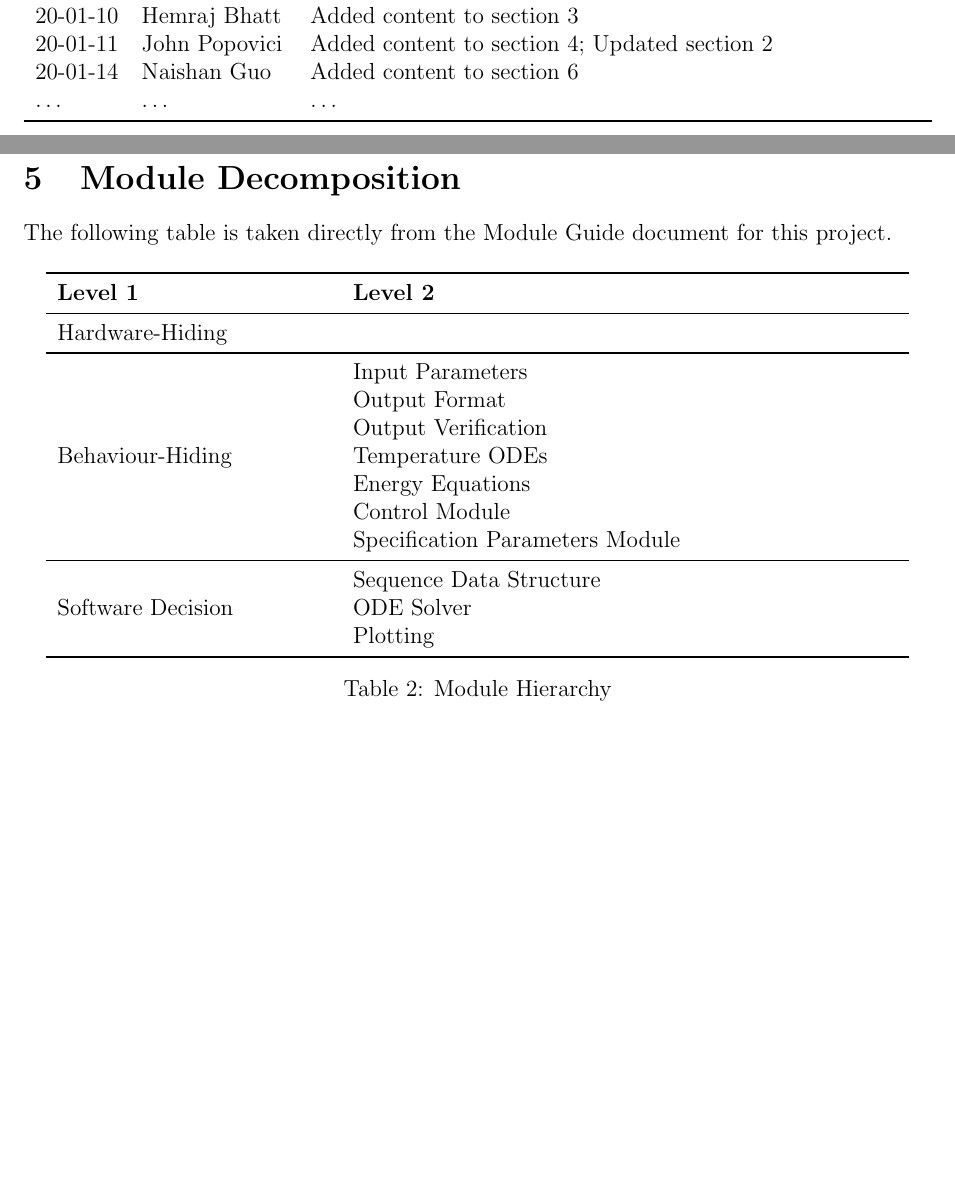
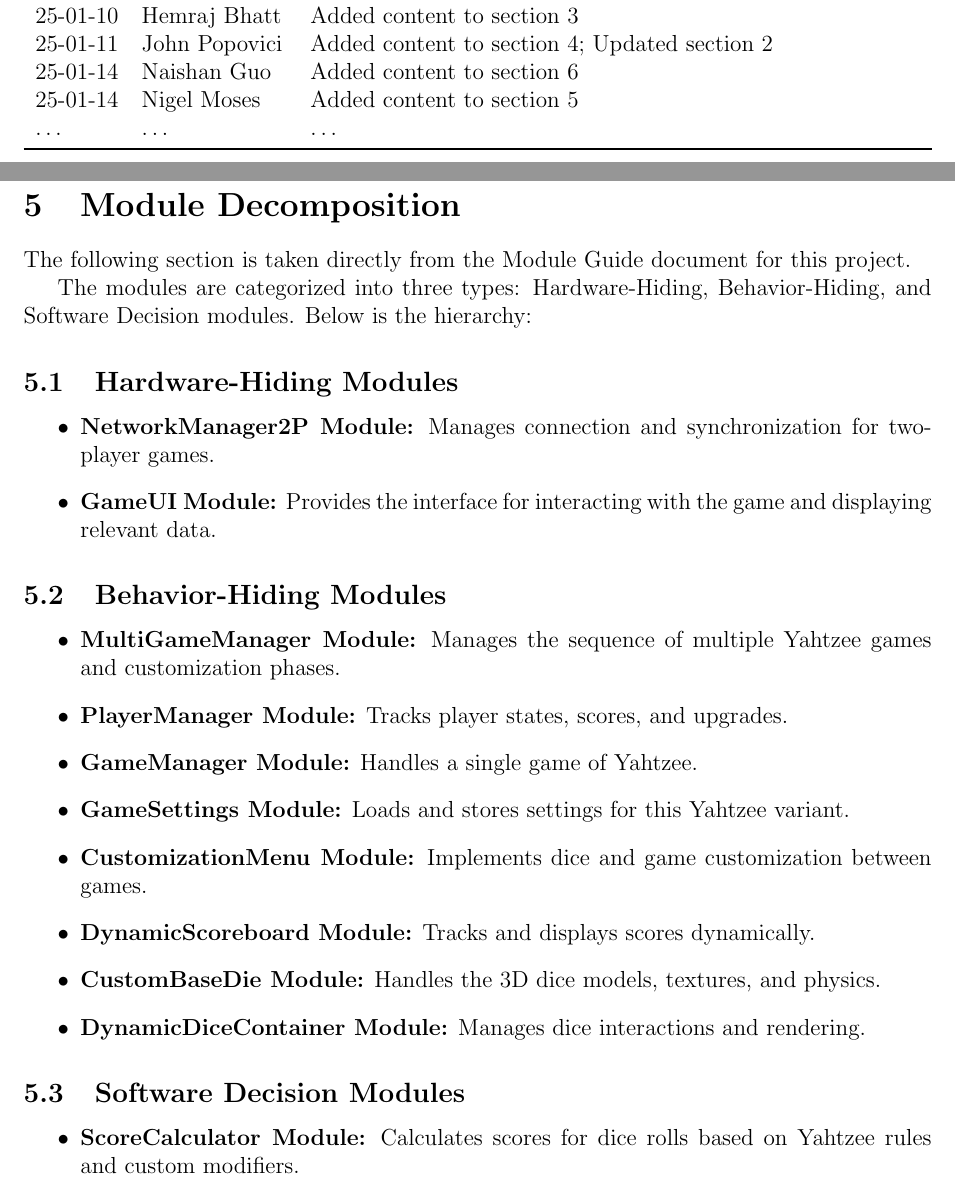
Before and after one commit to John-Popovici/duel-of-the-eights, a LaTeX document (docs/Design/SoftDetailedDes/MIS.tex): two parts of pages 2 and 6 of 26 before the commit and two parts of pages 2 and 6 of 25 after it, joined at a grey line, cut so that both start at the same text, the shorter picture padded with empty space. Compiled offline with pdfLaTeX.

Commit message:
📜 Finalized MG 7 and MIS 5

```diff
--- a/docs/Design/SoftDetailedDes/MIS.tex
+++ b/docs/Design/SoftDetailedDes/MIS.tex
@@ -56,9 +56,10 @@ urlcolor=cyan          % color of external links
 \toprule
 \textbf{Date} & \textbf{Developer(s)} & \textbf{Change}\\
 \midrule
-20-01-10 & Hemraj Bhatt & Added content to section 3\\
-20-01-11 & John Popovici & Added content to section 4; Updated section 2\\
-20-01-14 & Naishan Guo & Added content to section 6\\
+25-01-10 & Hemraj Bhatt & Added content to section 3\\
+25-01-11 & John Popovici & Added content to section 4; Updated section 2\\
+25-01-14 & Naishan Guo & Added content to section 6\\
+25-01-14 & Nigel Moses & Added content to section 5\\
 \dots & \dots & \dots\\
 \bottomrule
 \end{tabularx}
@@ -155,35 +156,31 @@ The specification of \textit{Dice Duels: Duel of the Eights} uses some derived d
 
 \section{Module Decomposition}
 
-The following table is taken directly from the Module Guide document for this project.
+The following section is taken directly from the Module Guide document for this project.
 
-\begin{table}[h!]
-\centering
-\begin{tabular}{p{0.3\textwidth} p{0.6\textwidth}}
-\toprule
-\textbf{Level 1} & \textbf{Level 2}\\
-\midrule
+The modules are categorized into three types: Hardware-Hiding, Behavior-Hiding, and Software Decision modules. Below is the hierarchy:
 
-{Hardware-Hiding} & ~ \\
-\midrule
+\subsection{Hardware-Hiding Modules}
+\begin{itemize}
+    \item \textbf{NetworkManager2P Module:} Manages connection and synchronization for two-player games.
+    \item \textbf{GameUI Module:} Provides the interface for interacting with the game and displaying relevant data.
+\end{itemize}
 
-\multirow{7}{0.3\textwidth}{Behaviour-Hiding} & Input Parameters\\
-& Output Format\\
-& Output Verification\\
-& Temperature ODEs\\
-& Energy Equations\\
-& Control Module\\
-& Specification Parameters Module\\
-\midrule
+\subsection{Behavior-Hiding Modules}
+\begin{itemize}
+    \item \textbf{MultiGameManager Module:} Manages the sequence of multiple Yahtzee games and customization phases.
+    \item \textbf{PlayerManager Module:} Tracks player states, scores, and upgrades.
+    \item \textbf{GameManager Module:} Handles a single game of Yahtzee.
+    \item \textbf{GameSettings Module:} Loads and stores settings for this Yahtzee variant.
+    \item \textbf{CustomizationMenu Module:} Implements dice and game customization between games.
+    \item \textbf{DynamicScoreboard Module:} Tracks and displays scores dynamically.
+    \item \textbf{CustomBaseDie Module:} Handles the 3D dice models, textures, and physics.
+    \item \textbf{DynamicDiceContainer Module:} Manages dice interactions and rendering.
+\end{itemize}
 
-\multirow{3}{0.3\textwidth}{Software Decision} & {Sequence Data Structure}\\
-& ODE Solver\\
-& Plotting\\
-\bottomrule
-
-\end{tabular}
-\caption{Module Hierarchy}
-\label{TblMH}
-\end{table}
+\subsection{Software Decision Modules}
+\begin{itemize}
+    \item \textbf{ScoreCalculator Module:} Calculates scores for dice rolls based on Yahtzee rules and custom modifiers.
+\end{itemize}
 
 \newpage
```
Also changed, not shown: docs/Design/SoftArchitecture/MG.tex (+28 -74 lines), docs/Design/SoftArchitecture/MG.pdf, docs/Design/SoftDetailedDes/MIS.pdf, docs/Design/SoftDetailedDes/MIS.tex (1 more changed lines).
